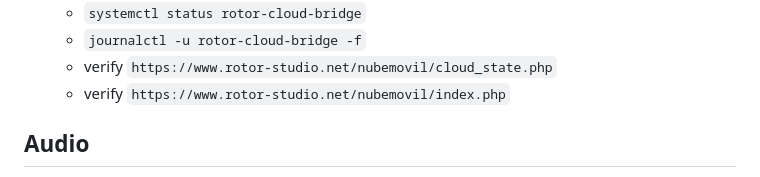
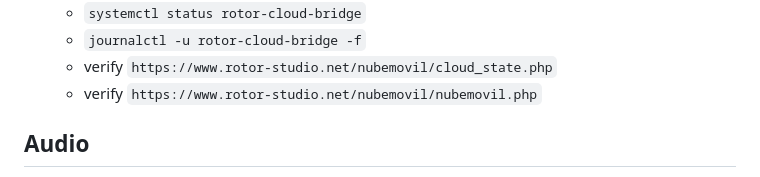
Before and after one commit to rotor-studio/AULAMOVIL, a Markdown page: AGENTS.md, the part around the change. Rendered like a GitHub page.

Commit message:
Document public NUBEMOVIL entrypoint

```diff
--- a/AGENTS.md
+++ b/AGENTS.md
@@ -191,7 +191,7 @@
   - `systemctl status rotor-cloud-bridge`
   - `journalctl -u rotor-cloud-bridge -f`
   - verify `https://www.rotor-studio.net/nubemovil/cloud_state.php`
-  - verify `https://www.rotor-studio.net/nubemovil/index.php`
+  - verify `https://www.rotor-studio.net/nubemovil/nubemovil.php`
 
 ## Audio
 - Current USB speaker detected by ALSA as:
```
